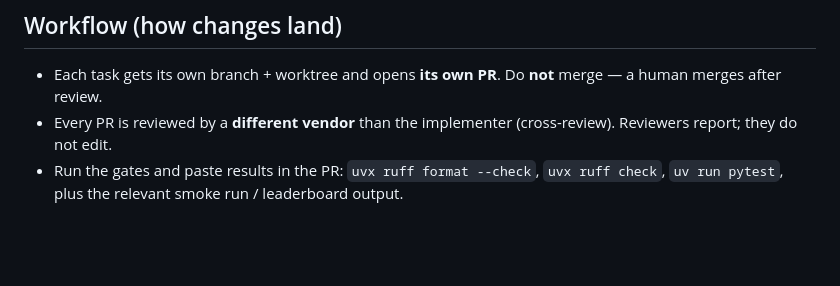
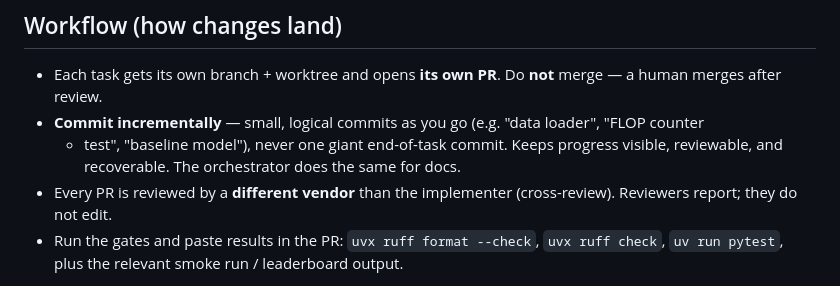
Before and after one commit to CptCaptain/smolml, a Markdown page: AGENTS.md, the part around the change. Drawn GitHub-style; blank space fills up the shorter version.

Commit message:
docs: require incremental commits (AGENTS.md workflow)

```diff
--- a/AGENTS.md
+++ b/AGENTS.md
@@ -58,6 +58,9 @@ walls of text.
 
 - Each task gets its own branch + worktree and opens **its own PR**. Do **not** merge — a human
   merges after review.
+- **Commit incrementally** — small, logical commits as you go (e.g. "data loader", "FLOP counter
+  + test", "baseline model"), never one giant end-of-task commit. Keeps progress visible,
+  reviewable, and recoverable. The orchestrator does the same for docs.
 - Every PR is reviewed by a **different vendor** than the implementer (cross-review). Reviewers
   report; they do not edit.
 - Run the gates and paste results in the PR: `uvx ruff format --check`, `uvx ruff check`,
```
